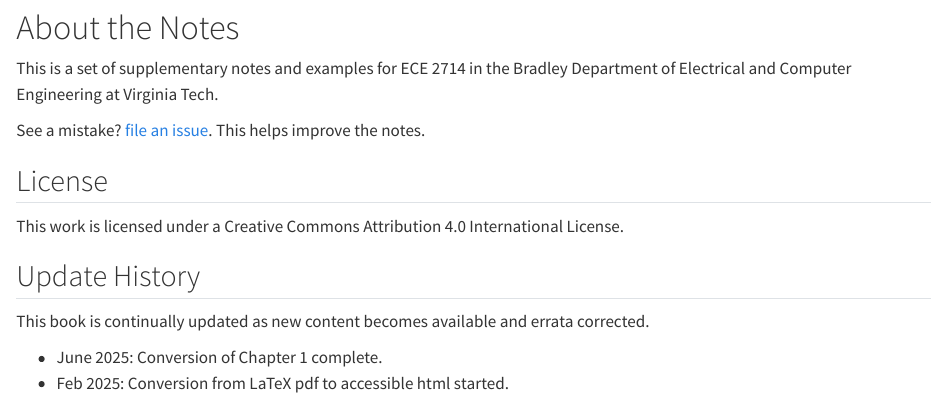
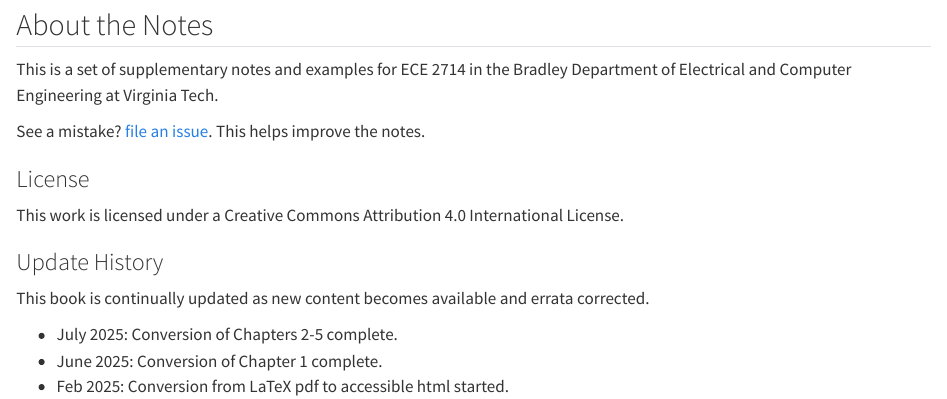
Before and after one commit to clwyatt/notes-2714, a Quarto document (index.qmd): the page in a window 1100 px wide, from its top. Rendered offline with R 4.5, knitr and Pandoc in place of Quarto, with nearby package versions.

Commit message:
(accessibility) fix headings to only have a single h1

```diff
--- a/index.qmd
+++ b/index.qmd
@@ -1,19 +1,20 @@
 
 {{< include _version.qmd >}}
 
-# About the Notes {.unnumbered}
+## About the Notes {.unnumbered}
 
 This is a set of supplementary notes and examples for ECE 2714 in the Bradley Department of Electrical and Computer Engineering at Virginia Tech.
 
 See a mistake? [file an issue](https://github.com/clwyatt/notes-2714/issues). This helps improve the notes.
 
-## License {.unnumbered}
+### License {.unnumbered}
 
 This work is licensed under a Creative Commons Attribution 4.0 International License.
 
-## Update History {.unnumbered}
+### Update History {.unnumbered}
 
 This book is continually updated as new content becomes available and errata corrected.
 
+* July 2025: Conversion of Chapters 2-5 complete.
 * June 2025: Conversion of Chapter 1 complete.
 * Feb 2025: Conversion from LaTeX pdf to accessible html started.
```
